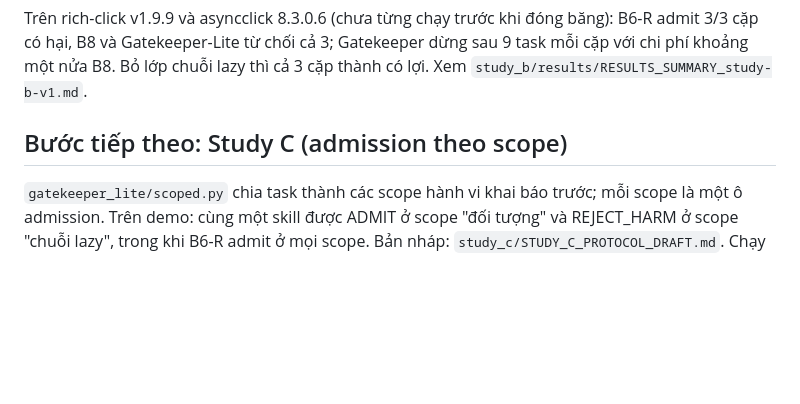
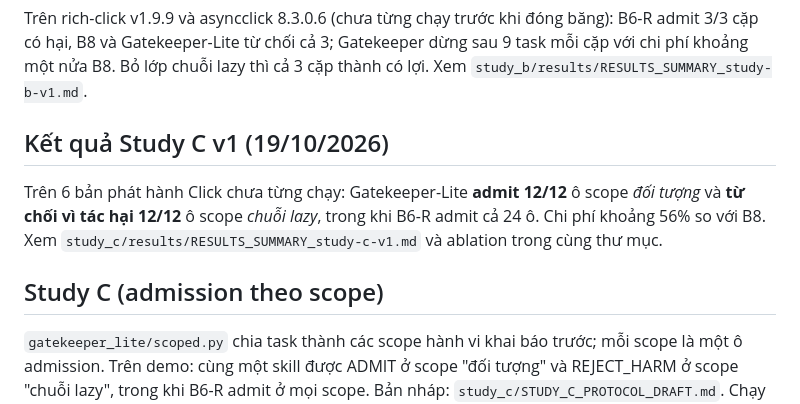
Before and after one commit to dinhthithuthuyduphong-bot/-gatekeeper-p6, a Markdown page: README_VI.md, the part around the change. Drawn GitHub-style; blank space fills up the shorter version.

```diff
--- a/README_VI.md
+++ b/README_VI.md
@@ -112,7 +112,11 @@ Array-like hỏng ở một phép so sánh khác (`default_value not in (None, U
 
 Trên rich-click v1.9.9 và asyncclick 8.3.0.6 (chưa từng chạy trước khi đóng băng): B6-R admit 3/3 cặp có hại, B8 và Gatekeeper-Lite từ chối cả 3; Gatekeeper dừng sau 9 task mỗi cặp với chi phí khoảng một nửa B8. Bỏ lớp chuỗi lazy thì cả 3 cặp thành có lợi. Xem `study_b/results/RESULTS_SUMMARY_study-b-v1.md`.
 
-## Bước tiếp theo: Study C (admission theo scope)
+## Kết quả Study C v1 (19/10/2026)
+
+Trên 6 bản phát hành Click chưa từng chạy: Gatekeeper-Lite **admit 12/12** ô scope *đối tượng* và **từ chối vì tác hại 12/12** ô scope *chuỗi lazy*, trong khi B6-R admit cả 24 ô. Chi phí khoảng 56% so với B8. Xem `study_c/results/RESULTS_SUMMARY_study-c-v1.md` và ablation trong cùng thư mục.
+
+## Study C (admission theo scope)
 
 `gatekeeper_lite/scoped.py` chia task thành các scope hành vi khai báo trước; mỗi scope là một ô admission. Trên demo: cùng một skill được ADMIT ở scope "đối tượng" và REJECT_HARM ở scope "chuỗi lazy", trong khi B6-R admit ở mọi scope. Bản nháp: `study_c/STUDY_C_PROTOCOL_DRAFT.md`. Chạy bổ sung hậu kiểm S1 cho rich-click: workflow `study-b-s1.yml`.
 
```
Also changed, not shown: EVIDENCE_LEDGER.md (+2 -0 lines).
